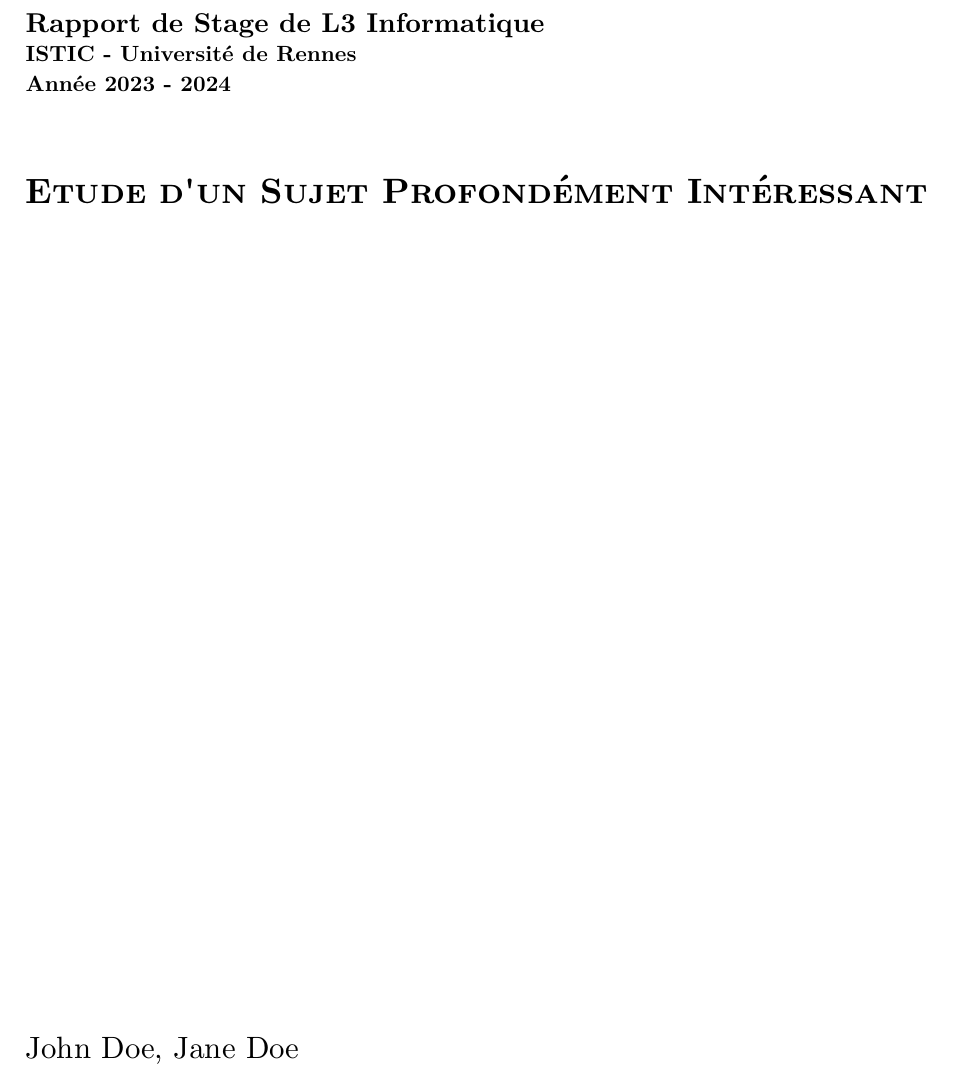
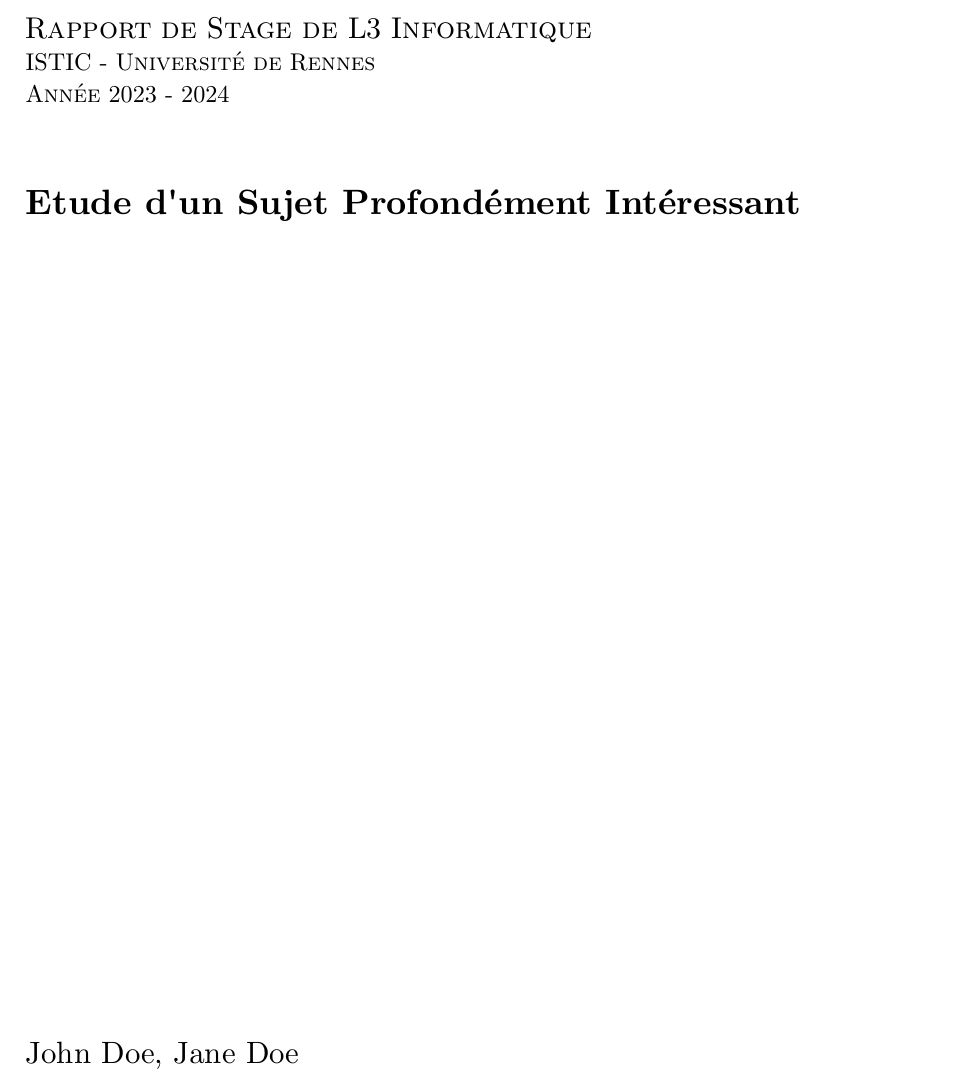
Before and after one commit to leana8959/univ-rennes.typ, a Typst document (examples/rapport-stage.typ): part of page 1 of 3, cut so that both start at the same text. Compiled offline with Typst 0.15.

Commit message:
swap smallcaps styling between title and subtitle

```diff
--- a/examples/rapport-stage.typ
+++ b/examples/rapport-stage.typ
@@ -18,7 +18,8 @@
     )
   },
   // Add a subtitle
-  subtitle: strong[
+  subtitle: smallcaps[
+    #set text(1.1em)
     #text(1.24em)[Rapport de Stage de L3 Informatique] \
     ISTIC - Université de Rennes \
     Année 2023 - 2024
```
Also changed, not shown: lib.typ (+1 -1 lines), example-pdf/rapport-stage.pdf, thumbnail.png.
